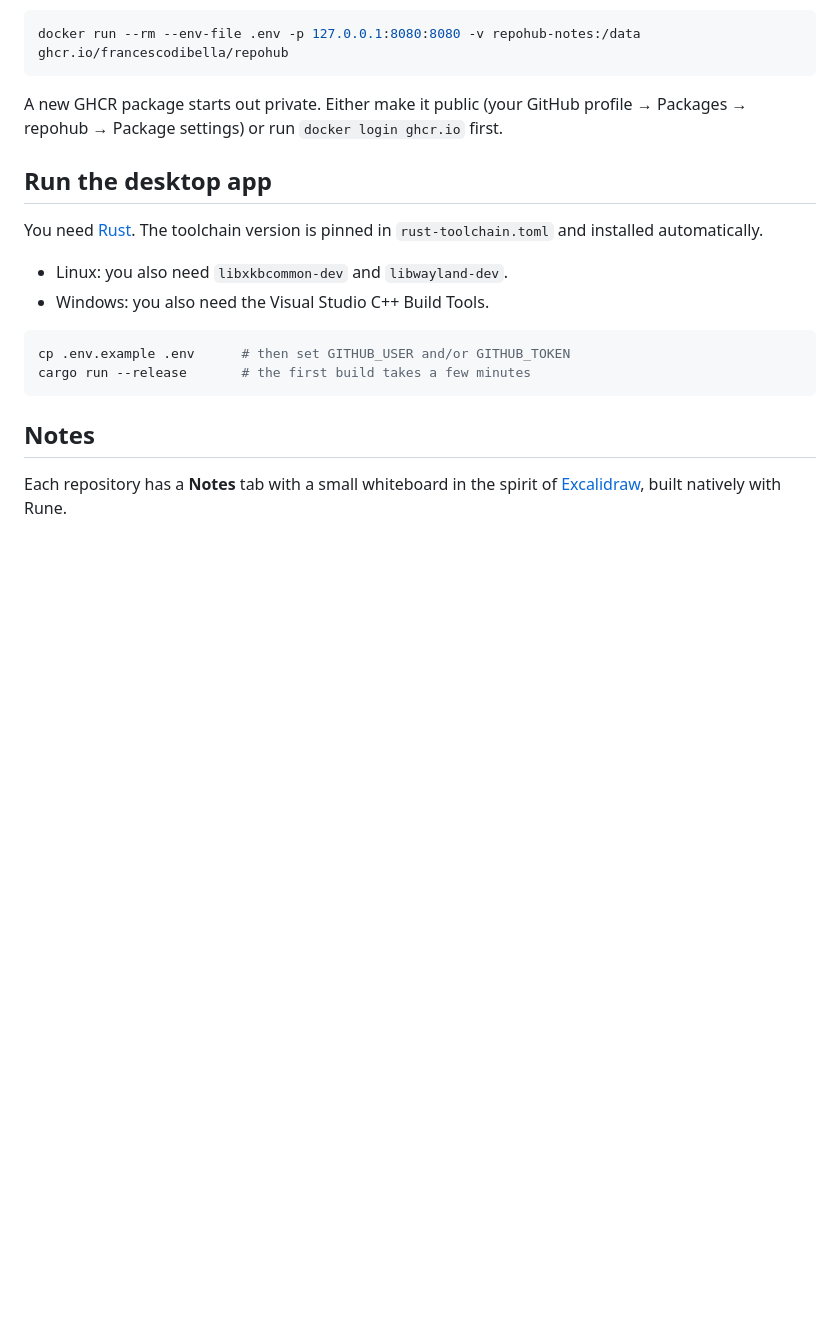
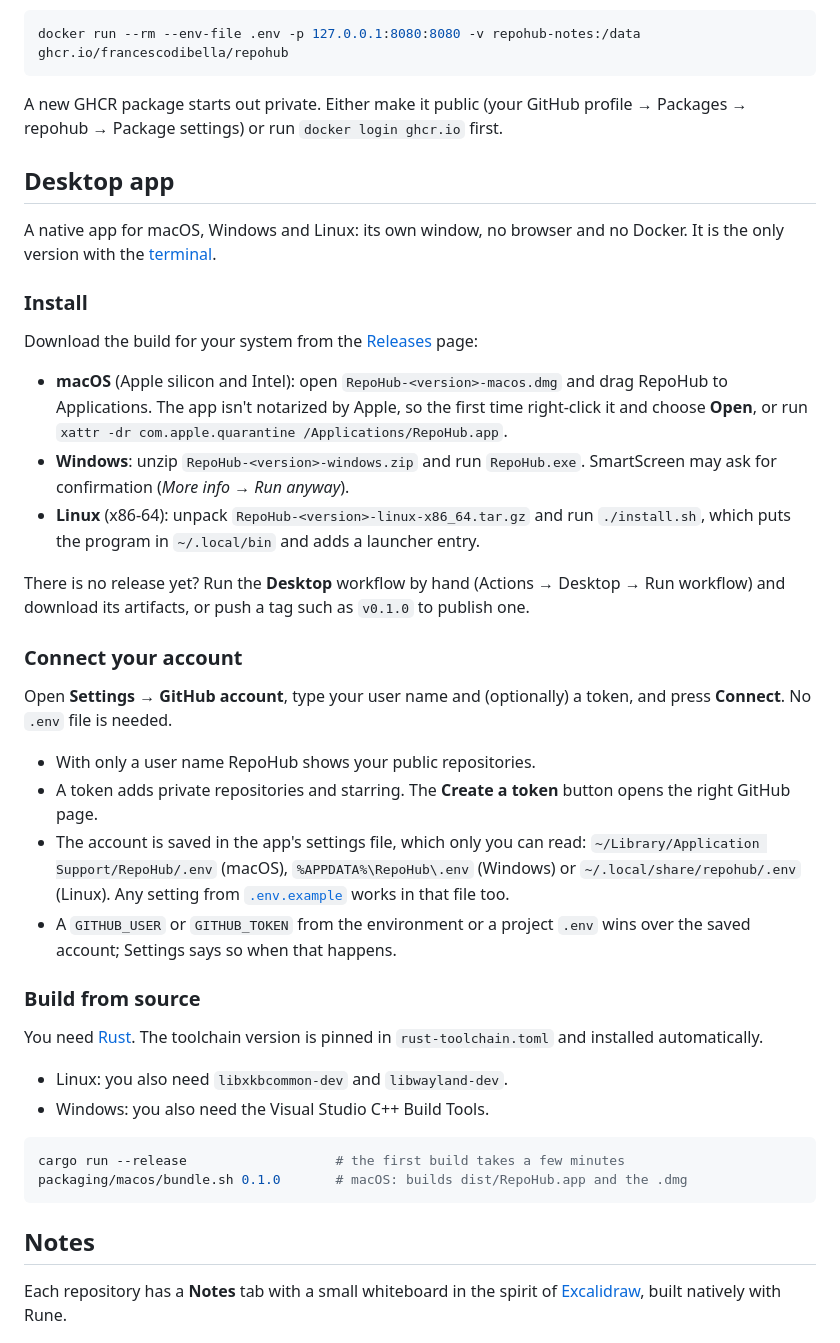
Before and after one commit to FrancescoDiBella/repohub, a Markdown page: README.md, the part around the change. Drawn GitHub-style; blank space fills up the shorter version.

````diff
--- a/README.md
+++ b/README.md
@@ -90,7 +90,43 @@ docker run --rm --env-file .env -p 127.0.0.1:8080:8080 -v repohub-notes:/data gh
 A new GHCR package starts out private. Either make it public (your GitHub profile → Packages →
 repohub → Package settings) or run `docker login ghcr.io` first.
 
-## Run the desktop app
+## Desktop app
+
+A native app for macOS, Windows and Linux: its own window, no browser and no Docker. It is the
+only version with the [terminal](#terminal-desktop-app).
+
+### Install
+
+Download the build for your system from the
+[Releases](https://github.com/FrancescoDiBella/repohub/releases) page:
+
+- **macOS** (Apple silicon and Intel): open `RepoHub-<version>-macos.dmg` and drag RepoHub to
+  Applications. The app isn't notarized by Apple, so the first time right-click it and choose
+  **Open**, or run `xattr -dr com.apple.quarantine /Applications/RepoHub.app`.
+- **Windows**: unzip `RepoHub-<version>-windows.zip` and run `RepoHub.exe`. SmartScreen may ask
+  for confirmation (*More info* → *Run anyway*).
+- **Linux** (x86-64): unpack `RepoHub-<version>-linux-x86_64.tar.gz` and run `./install.sh`, which
+  puts the program in `~/.local/bin` and adds a launcher entry.
+
+There is no release yet? Run the **Desktop** workflow by hand (Actions → Desktop → Run workflow)
+and download its artifacts, or push a tag such as `v0.1.0` to publish one.
+
+### Connect your account
+
+Open **Settings → GitHub account**, type your user name and (optionally) a token, and press
+**Connect**. No `.env` file is needed.
+
+- With only a user name RepoHub shows your public repositories.
+- A token adds private repositories and starring. The **Create a token** button opens the right
+  GitHub page.
+- The account is saved in the app's settings file, which only you can read:
+  `~/Library/Application Support/RepoHub/.env` (macOS), `%APPDATA%\RepoHub\.env` (Windows) or
+  `~/.local/share/repohub/.env` (Linux). Any setting from [`.env.example`](.env.example) works
+  in that file too.
+- A `GITHUB_USER` or `GITHUB_TOKEN` from the environment or a project `.env` wins over the saved
+  account; Settings says so when that happens.
+
+### Build from source
 
 You need [Rust](https://rustup.rs). The toolchain version is pinned in `rust-toolchain.toml` and
 installed automatically.
@@ -98,8 +134,8 @@ installed automatically.
 - Windows: you also need the Visual Studio C++ Build Tools.
 
 ```sh
-cp .env.example .env      # then set GITHUB_USER and/or GITHUB_TOKEN
-cargo run --release       # the first build takes a few minutes
+cargo run --release                   # the first build takes a few minutes
+packaging/macos/bundle.sh 0.1.0       # macOS: builds dist/RepoHub.app and the .dmg
 ```
 
 ## Notes
````
Also changed, not shown: CONTRIBUTING.md (+3 -2 lines), packaging/icon.png (added), 11 other files.
